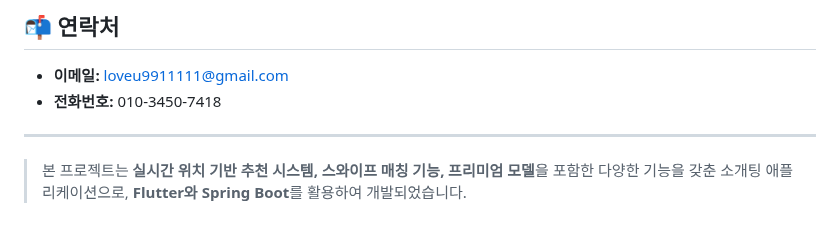
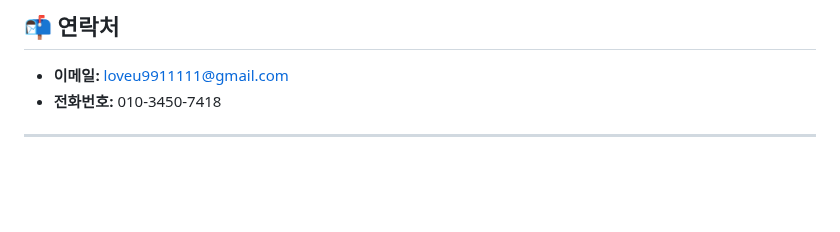
Before and after one commit to junhyeokkk/Pingo, a Markdown page: README.md, the part around the change. Rendered like a GitHub page; blank space fills up the shorter version.

```diff
--- a/README.md
+++ b/README.md
@@ -110,5 +110,3 @@ Pingo 프로젝트는 사용자 주변의 사람들과 프로필을 확인하고
 - **전화번호:** 010-3450-7418
 
 ---
-
-> 본 프로젝트는 **실시간 위치 기반 추천 시스템, 스와이프 매칭 기능, 프리미엄 모델**을 포함한 다양한 기능을 갖춘 소개팅 애플리케이션으로, **Flutter와 Spring Boot**를 활용하여 개발되었습니다.
```
